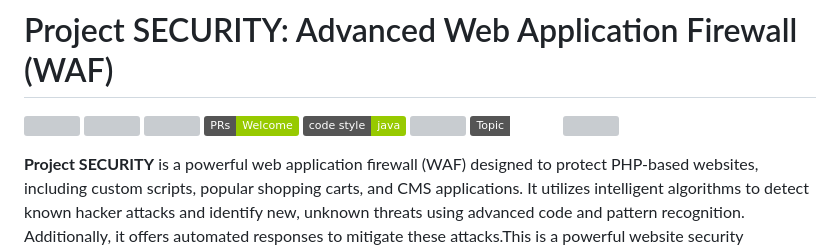
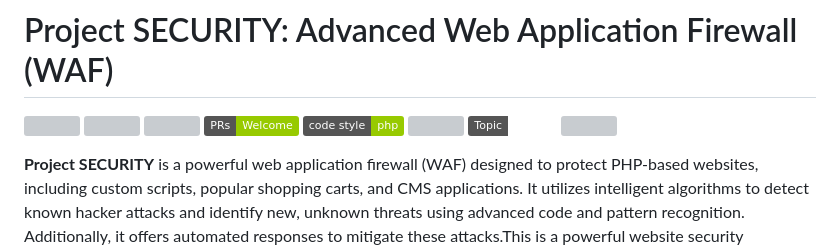
Before and after one commit to mscbuild/Website-Security, a Markdown page: README.md, the part around the change. GitHub-like rendering; badges without logos; grey boxes are pictures that could not be loaded.

```diff
--- a/README.md
+++ b/README.md
@@ -3,7 +3,7 @@
  ![](https://img.shields.io/github/license/mscbuild/e-learning)
  ![](https://img.shields.io/github/repo-size/mscbuild/e-learning)
 ![](https://img.shields.io/badge/PRs-Welcome-green)
-![](https://img.shields.io/badge/code%20style-java-green)
+![](https://img.shields.io/badge/code%20style-php-green)
 ![](https://img.shields.io/github/stars/mscbuild)
 ![](https://img.shields.io/badge/Topic-Github-lighred)
 ![](https://img.shields.io/website?url=https%3A%2F%2Fgithub.com%2Fmscbuild)
```
